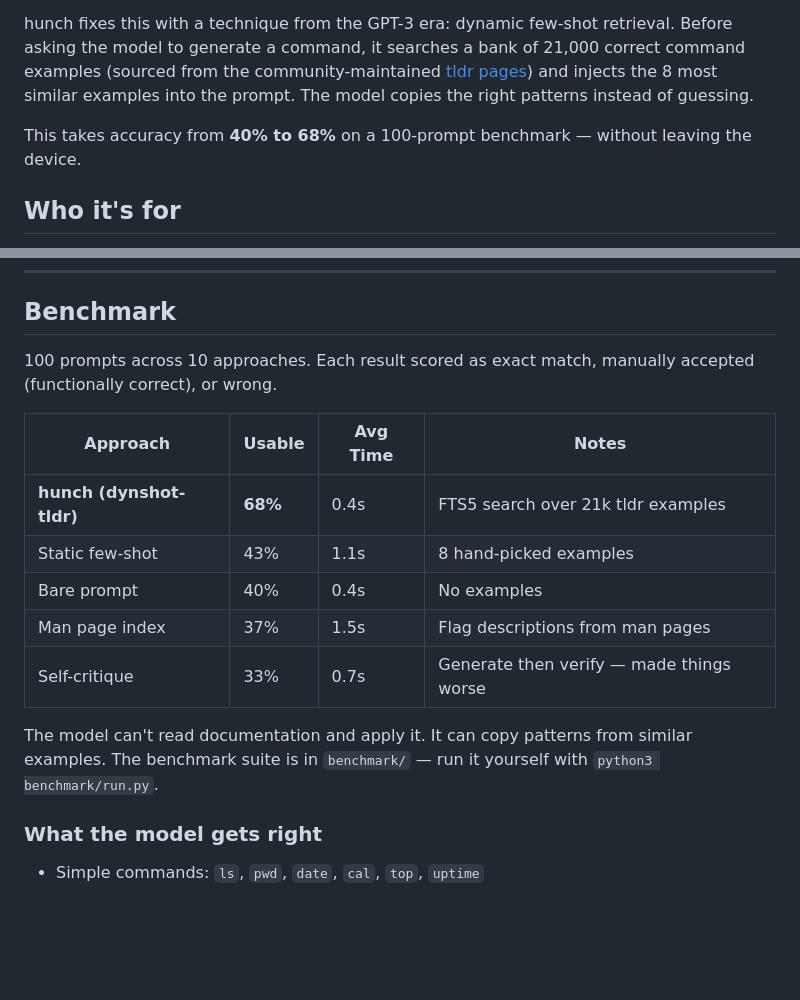
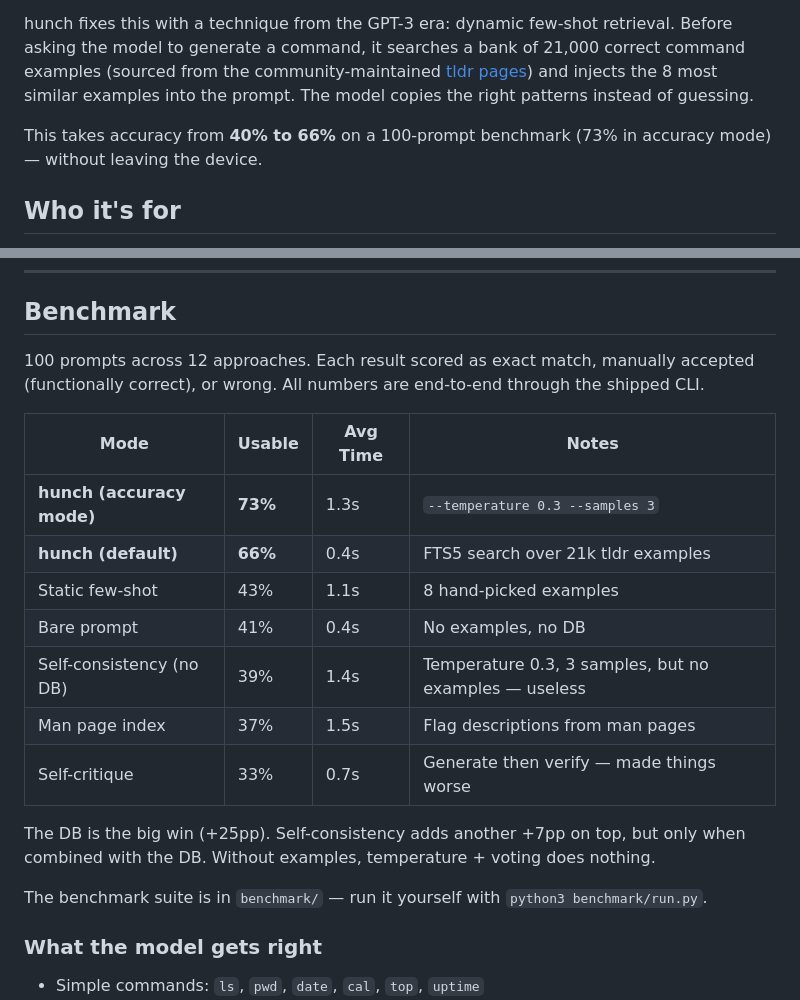
Before and after one commit to es617/hunch, a Markdown page: README.md, 2 parts joined by grey strips. Rendered like a GitHub page; blank space fills up the shorter version.

Commit message:
Update README benchmark numbers to canonical CLI results (66%/73%)

```diff
--- a/README.md
+++ b/README.md
@@ -19,7 +19,7 @@ Apple shipped a 3B language model on every Mac running Tahoe. It runs on the Neu
 
 hunch fixes this with a technique from the GPT-3 era: dynamic few-shot retrieval. Before asking the model to generate a command, it searches a bank of 21,000 correct command examples (sourced from the community-maintained [tldr pages](https://github.com/tldr-pages/tldr)) and injects the 8 most similar examples into the prompt. The model copies the right patterns instead of guessing.
 
-This takes accuracy from **40% to 68%** on a 100-prompt benchmark — without leaving the device.
+This takes accuracy from **40% to 66%** on a 100-prompt benchmark (73% in accuracy mode) — without leaving the device.
 
 ## Who it's for
 
@@ -112,17 +112,21 @@ The key insight: the 3B model is a pattern-copier, not a reasoner. Feeding it do
 
 ## Benchmark
 
-100 prompts across 10 approaches. Each result scored as exact match, manually accepted (functionally correct), or wrong.
+100 prompts across 12 approaches. Each result scored as exact match, manually accepted (functionally correct), or wrong. All numbers are end-to-end through the shipped CLI.
 
-| Approach | Usable | Avg Time | Notes |
-|----------|--------|----------|-------|
-| **hunch (dynshot-tldr)** | **68%** | 0.4s | FTS5 search over 21k tldr examples |
+| Mode | Usable | Avg Time | Notes |
+|------|--------|----------|-------|
+| **hunch (accuracy mode)** | **73%** | 1.3s | `--temperature 0.3 --samples 3` |
+| **hunch (default)** | **66%** | 0.4s | FTS5 search over 21k tldr examples |
 | Static few-shot | 43% | 1.1s | 8 hand-picked examples |
-| Bare prompt | 40% | 0.4s | No examples |
+| Bare prompt | 41% | 0.4s | No examples, no DB |
+| Self-consistency (no DB) | 39% | 1.4s | Temperature 0.3, 3 samples, but no examples — useless |
 | Man page index | 37% | 1.5s | Flag descriptions from man pages |
 | Self-critique | 33% | 0.7s | Generate then verify — made things worse |
 
-The model can't read documentation and apply it. It can copy patterns from similar examples. The benchmark suite is in `benchmark/` — run it yourself with `python3 benchmark/run.py`.
+The DB is the big win (+25pp). Self-consistency adds another +7pp on top, but only when combined with the DB. Without examples, temperature + voting does nothing.
+
+The benchmark suite is in `benchmark/` — run it yourself with `python3 benchmark/run.py`.
 
 ### What the model gets right
 
```
